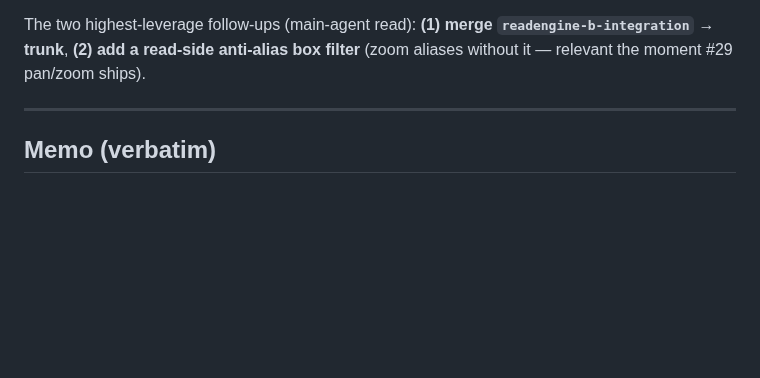
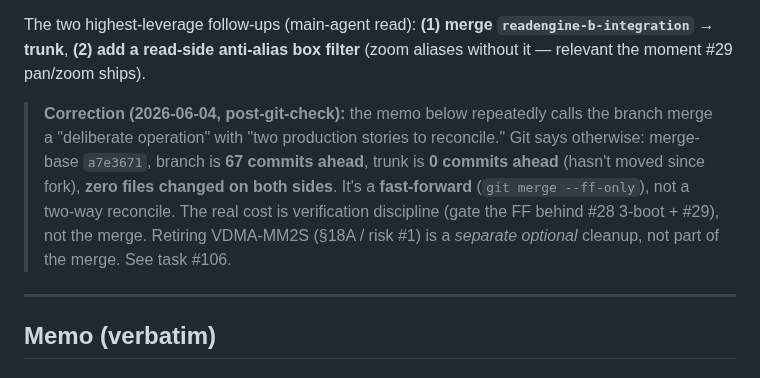
Before and after one commit to ibkickinit/schindler-clone, a Markdown page: docs/strategic-direction-2026-06-04.md, the part around the change. Rendered like a GitHub page; blank space fills up the shorter version.

Commit message:
docs: correct branch-merge framing — it's a fast-forward (trunk 0 ahead), not a reconcile

```diff
--- a/docs/strategic-direction-2026-06-04.md
+++ b/docs/strategic-direction-2026-06-04.md
@@ -10,6 +10,14 @@ footgun and the blend-coverage-metric bug. Two numbers to verify before planning
 The two highest-leverage follow-ups (main-agent read): **(1) merge `readengine-b-integration` →
 trunk**, **(2) add a read-side anti-alias box filter** (zoom aliases without it — relevant the
 moment #29 pan/zoom ships).
+
+> **Correction (2026-06-04, post-git-check):** the memo below repeatedly calls the branch merge a
+> "deliberate operation" with "two production stories to reconcile." Git says otherwise: merge-base
+> `a7e3671`, branch is **67 commits ahead**, trunk is **0 commits ahead** (hasn't moved since fork),
+> **zero files changed on both sides**. It's a **fast-forward** (`git merge --ff-only`), not a two-way
+> reconcile. The real cost is verification discipline (gate the FF behind #28 3-boot + #29), not the
+> merge. Retiring VDMA-MM2S (§18A / risk #1) is a *separate optional* cleanup, not part of the merge.
+> See task #106.
 
 ---
 
```
